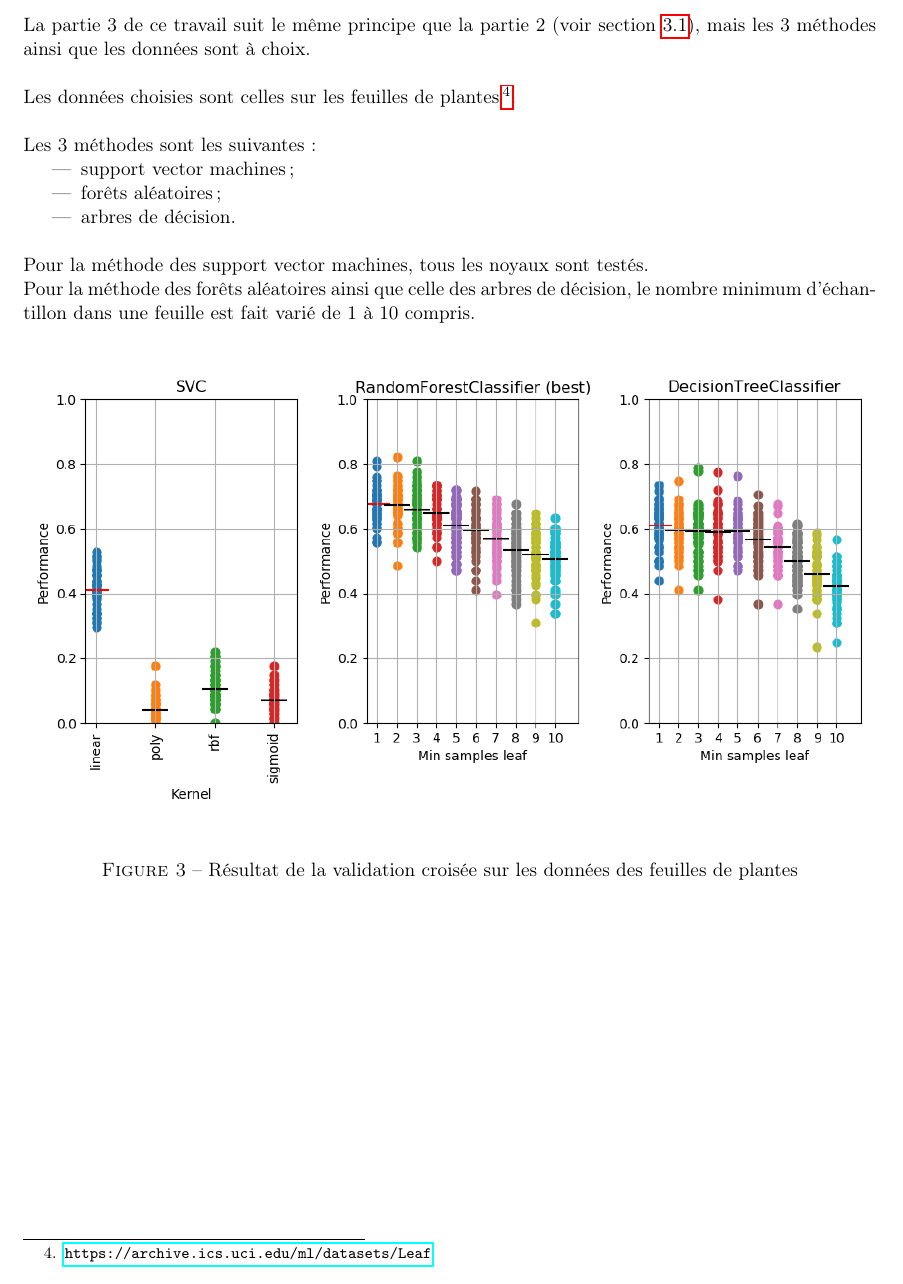
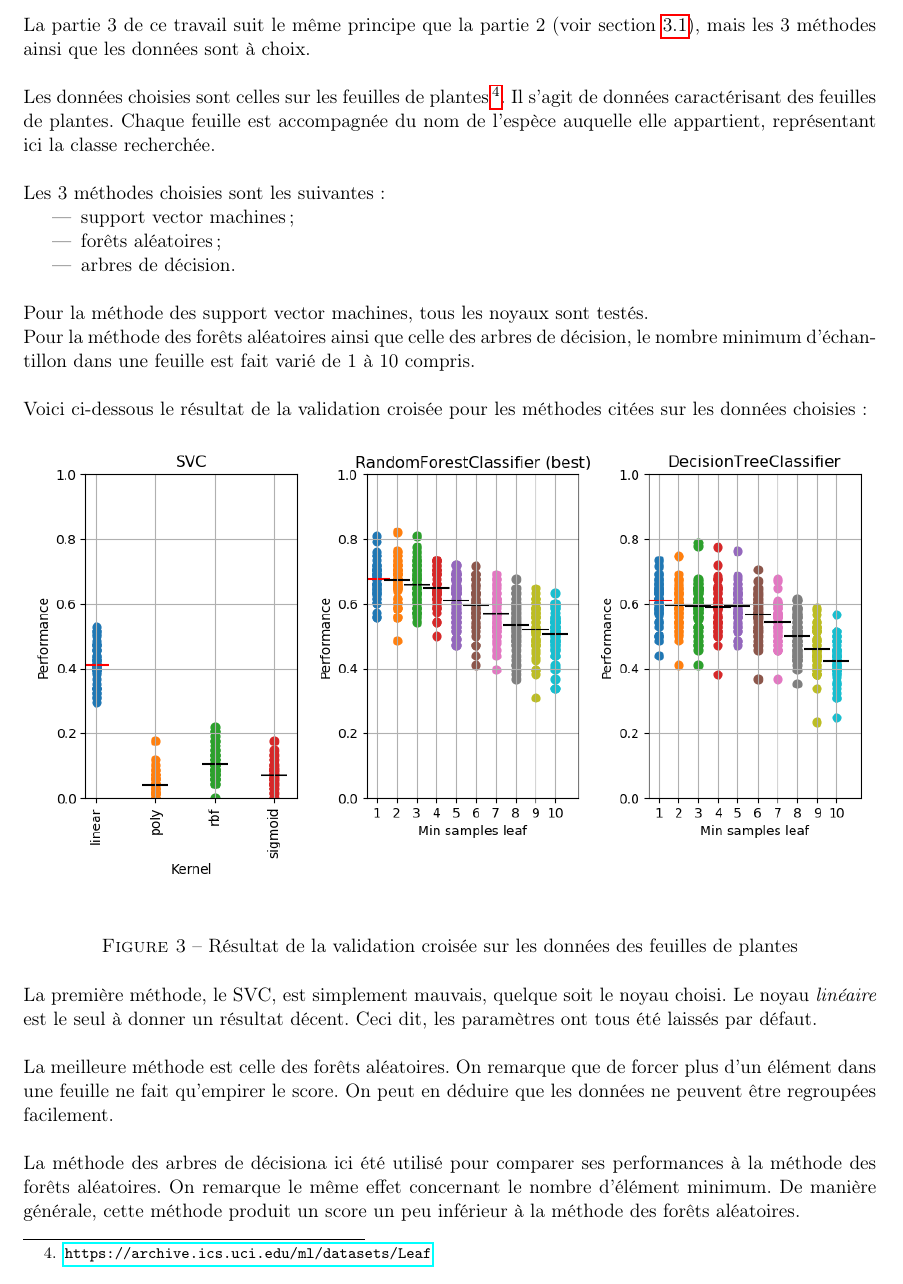
Before and after one commit to claudiosousa/hepia-projects-data-science-project, a LaTeX document (report/report.tex): part of page 7 of 8, cut so that both start at the same text. Compiled offline with pdfLaTeX.

Commit message:
Writing 3rd part

```diff
--- a/report/report.tex
+++ b/report/report.tex
@@ -202,9 +202,11 @@ Le paramètre \textit{K} n'a que peu d'effet.
 La partie 3 de ce travail suit le même principe que la partie 2 (voir section \ref{part2}),
 mais les 3 méthodes ainsi que les données sont à choix. \\
 
-Les données choisies sont celles sur les feuilles de plantes\footnote{\url{https://archive.ics.uci.edu/ml/datasets/Leaf}}. \\
+Les données choisies sont celles sur les feuilles de plantes\footnote{\url{https://archive.ics.uci.edu/ml/datasets/Leaf}}.
+Il s'agit de données caractérisant des feuilles de plantes.
+Chaque feuille est accompagnée du nom de l'espèce auquelle elle appartient, représentant ici la classe recherchée. \\
 
-Les 3 méthodes sont les suivantes:
+Les 3 méthodes choisies sont les suivantes:
 \begin{itemize}
     \item support vector machines;
     \item forêts aléatoires;
@@ -215,6 +217,8 @@ Pour la méthode des support vector machines, tous les noyaux sont testés. \\
 Pour la méthode des forêts aléatoires ainsi que celle des arbres de décision,
 le nombre minimum d'échantillon dans une feuille est fait varié de 1 à 10 compris. \\
 
+Voici ci-dessous le résultat de la validation croisée pour les méthodes citées sur les données choisies:
+
 \begin{figure}[H]
     \begin{center}
         \includegraphics[width=1\textwidth]{ex3}
@@ -223,6 +227,18 @@ le nombre minimum d'échantillon dans une feuille est fait varié de 1 à 10 com
     \label{Résultat de la validation croisée sur les données des feuilles de plantes}
 \end{figure}
 
+La première méthode, le SVC, est simplement mauvais, quelque soit le noyau choisi.
+Le noyau \textit{linéaire} est le seul à donner un résultat décent.
+Ceci dit, les paramètres ont tous été laissés par défaut. \\
+
+La meilleure méthode est celle des forêts aléatoires.
+On remarque que de forcer plus d'un élément dans une feuille ne fait qu'empirer le score.
+On peut en déduire que les données ne peuvent être regroupées facilement. \\
+
+La méthode des arbres de décisiona ici été utilisé pour comparer ses performances à la méthode des forêts aléatoires.
+On remarque le même effet concernant le nombre d'élément minimum.
+De manière générale, cette méthode produit un score un peu inférieur à la méthode des forêts aléatoires.
+
 \newpage
 
 % -----------------------------------------------------------------------------
```
